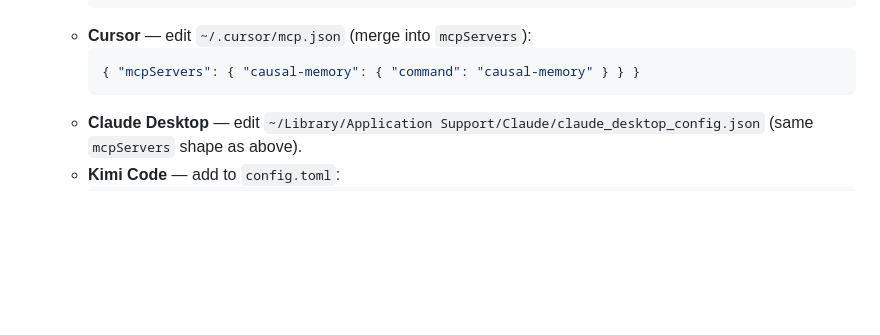
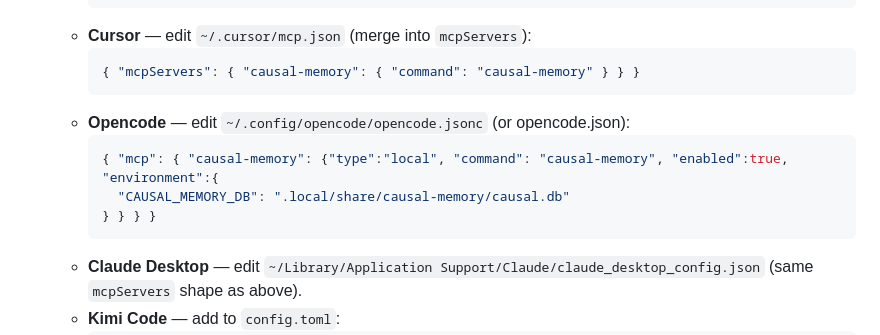
Before and after one commit to JingxuanC/causal-memory, a Markdown page: skills/causal-memory/SKILL.md, the part around the change. Rendered like a GitHub page; blank space fills up the shorter version.

Commit message:
add opencode config (#25)

````diff
--- a/skills/causal-memory/SKILL.md
+++ b/skills/causal-memory/SKILL.md
@@ -34,6 +34,12 @@ This skill has two parts:
    - **Cursor** — edit `~/.cursor/mcp.json` (merge into `mcpServers`):
      ```json
      { "mcpServers": { "causal-memory": { "command": "causal-memory" } } }
+     ```
+   - **Opencode** — edit `~/.config/opencode/opencode.jsonc` (or opencode.json):
+     ```json
+     { "mcp": { "causal-memory": {"type":"local", "command": "causal-memory", "enabled":true, "environment":{
+       "CAUSAL_MEMORY_DB": ".local/share/causal-memory/causal.db"
+     } } } }
      ```
    - **Claude Desktop** — edit
      `~/Library/Application Support/Claude/claude_desktop_config.json`
````
